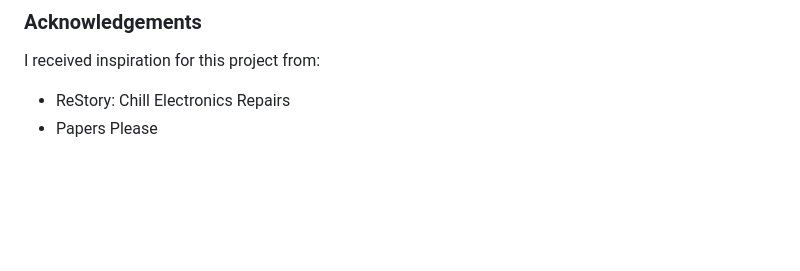
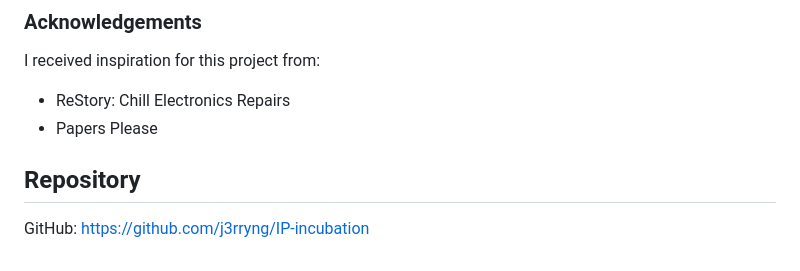
Before and after one commit to j3rryng/IP-incubation, a Markdown page: README.md, the part around the change. Drawn GitHub-style; blank space fills up the shorter version.

```diff
--- a/README.md
+++ b/README.md
@@ -238,3 +238,7 @@ This page allows users to:
 I received inspiration for this project from:
 - ReStory: Chill Electronics Repairs
 - Papers Please
+
+## Repository
+
+GitHub: [https://github.com/j3rryng/IP-incubation](https://github.com/j3rryng/IP-incubation)
```
